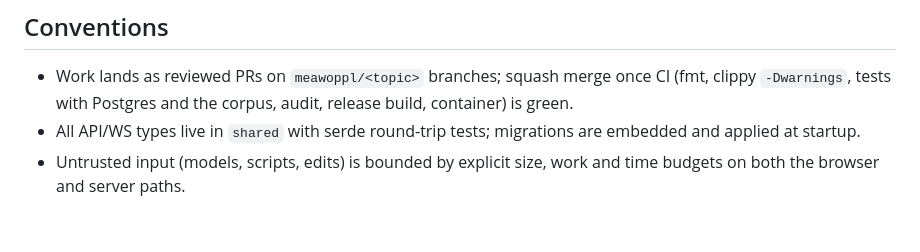
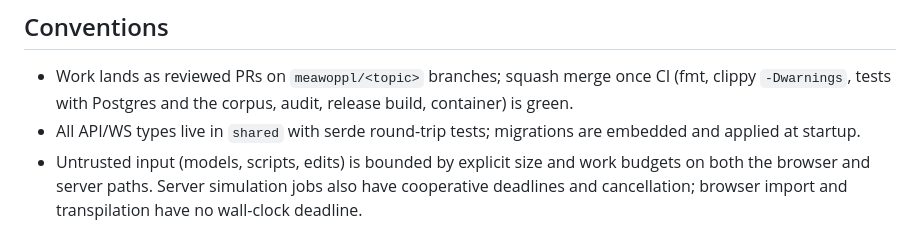
Before and after one commit to CosmicFrontierLabs/unlinked, a Markdown page: PLAN.md, the part around the change. GitHub-like rendering.

Commit message:
Clarify budgets versus deadlines in conventions

```diff
--- a/PLAN.md
+++ b/PLAN.md
@@ -136,5 +136,7 @@ These are deliberately out of scope today and are rejected when encountered:
   release build, container) is green.
 - All API/WS types live in `shared` with serde round-trip tests; migrations
   are embedded and applied at startup.
-- Untrusted input (models, scripts, edits) is bounded by explicit size, work
-  and time budgets on both the browser and server paths.
+- Untrusted input (models, scripts, edits) is bounded by explicit size and
+  work budgets on both the browser and server paths. Server simulation jobs
+  also have cooperative deadlines and cancellation; browser import and
+  transpilation have no wall-clock deadline.
```
